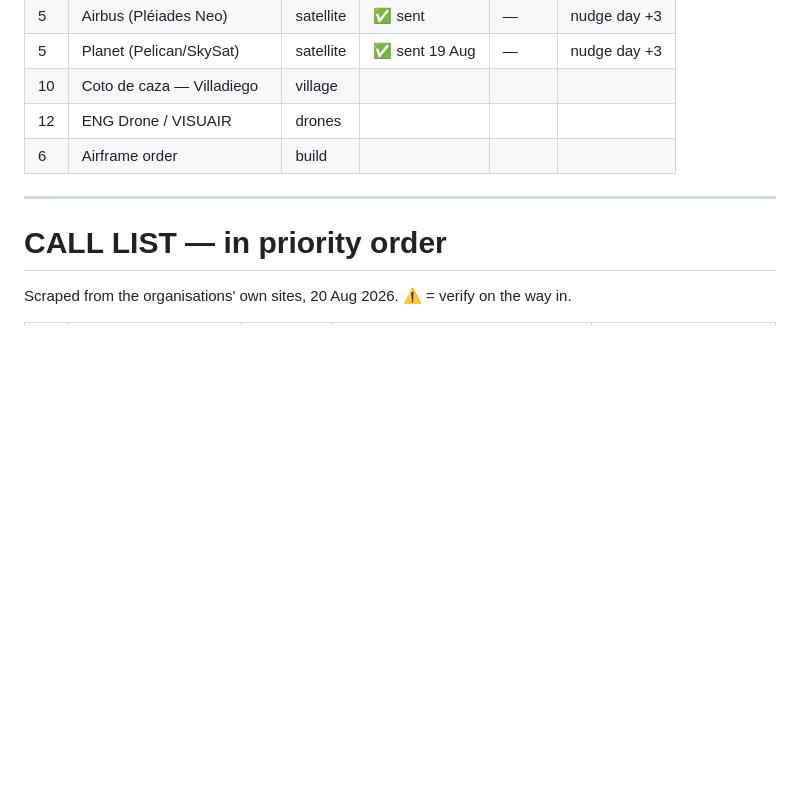
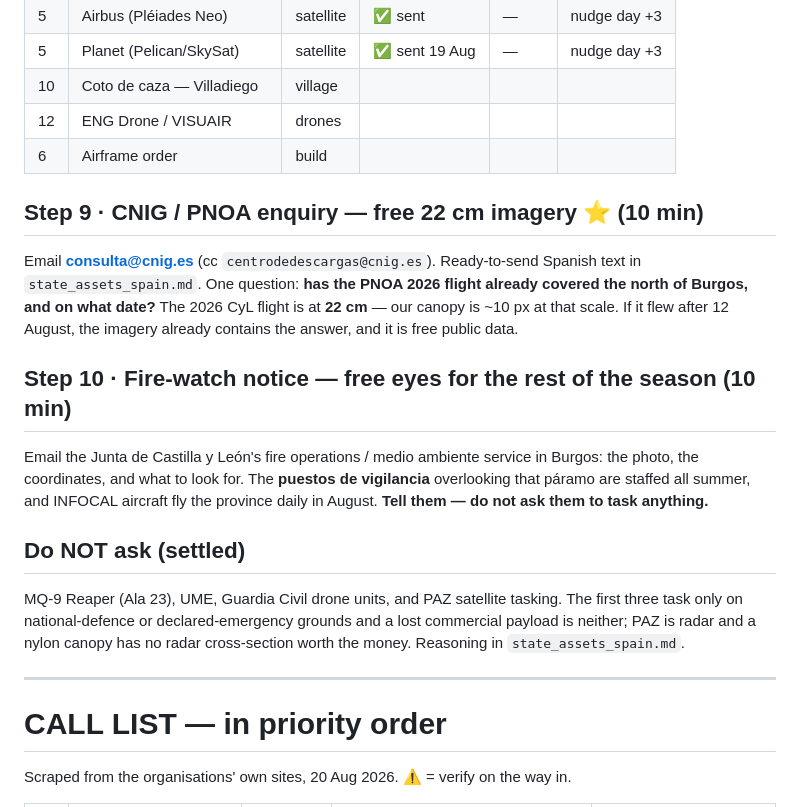
Before and after one commit to josemariano-hub/zarathustra-talmudisch, a Markdown page: payload-recovery/ACTION_PLAN.md, the part around the change. GitHub-like rendering; blank space fills up the shorter version.

```diff
--- a/payload-recovery/ACTION_PLAN.md
+++ b/payload-recovery/ACTION_PLAN.md
@@ -230,6 +230,29 @@ Zone B. Zone B requires *both* independent termination systems to have failed.
 | 12 | ENG Drone / VISUAIR | drones | | | |
 | 6 | Airframe order | build | | | |
 
+## Step 9 · CNIG / PNOA enquiry — free 22 cm imagery ⭐ (10 min)
+
+Email **consulta@cnig.es** (cc `centrodedescargas@cnig.es`). Ready-to-send Spanish
+text in `state_assets_spain.md`. One question: **has the PNOA 2026 flight already
+covered the north of Burgos, and on what date?** The 2026 CyL flight is at **22 cm**
+— our canopy is ~10 px at that scale. If it flew after 12 August, the imagery already
+contains the answer, and it is free public data.
+
+## Step 10 · Fire-watch notice — free eyes for the rest of the season (10 min)
+
+Email the Junta de Castilla y León's fire operations / medio ambiente service in
+Burgos: the photo, the coordinates, and what to look for. The **puestos de vigilancia**
+overlooking that páramo are staffed all summer, and INFOCAL aircraft fly the province
+daily in August. **Tell them — do not ask them to task anything.**
+
+## Do NOT ask (settled)
+
+MQ-9 Reaper (Ala 23), UME, Guardia Civil drone units, and PAZ satellite tasking.
+The first three task only on national-defence or declared-emergency grounds and a
+lost commercial payload is neither; PAZ is radar and a nylon canopy has no radar
+cross-section worth the money. Reasoning in `state_assets_spain.md`.
+
+
 ---
 
 # CALL LIST — in priority order
```
Also changed, not shown: payload-recovery/README.md (+1 -0 lines), payload-recovery/state_assets_spain.md (added, +141 -0 lines).
